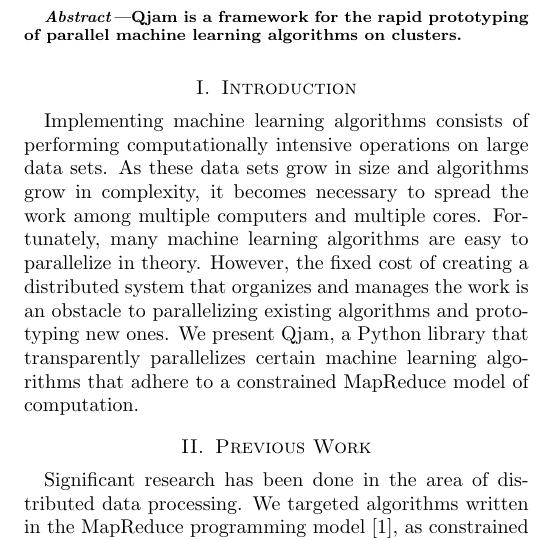
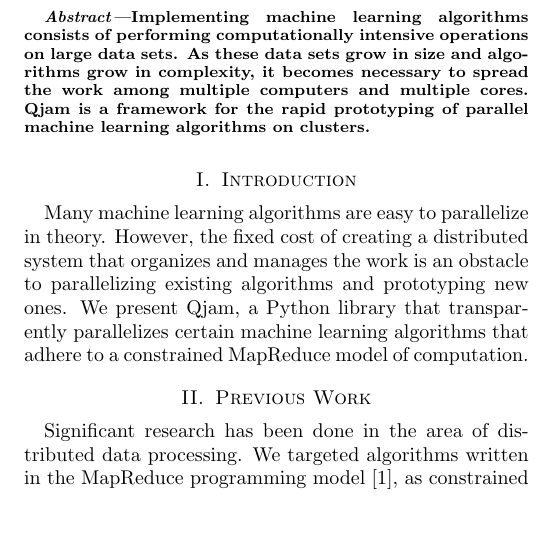
Before and after one commit to ali01/qjam, a LaTeX paper (report/report.tex): part of one column of page 1 of 4, cut so that both start at the same text, the shorter picture padded with empty space. Compiled offline with pdfLaTeX.

Commit message:
abstract <-> introduction

```diff
--- a/report/report.tex
+++ b/report/report.tex
@@ -36,23 +36,20 @@
 \maketitle
 
 \begin{abstract}
-Qjam is a framework for the rapid prototyping of parallel machine
-learning algorithms on clusters.
+Implementing machine learning algorithms consists of performing computationally
+intensive operations on large data sets. As these data sets grow in size and
+algorithms grow in complexity, it becomes necessary to spread the work among
+multiple computers and multiple cores. Qjam is a framework for the rapid
+prototyping of parallel machine learning algorithms on clusters.
 \end{abstract}
 
 \section{Introduction}
-
-Implementing machine learning algorithms consists of performing computationally
-intensive operations on large data sets. As these data sets grow in size and
-algorithms grow in complexity, it becomes necessary to spread the work among
-multiple computers and multiple cores. Fortunately, many machine learning
-algorithms are easy to parallelize in theory. However, the fixed cost of
-creating a distributed system that organizes and manages the work is an
-obstacle to parallelizing existing algorithms and prototyping new ones. We
-present Qjam, a Python library that transparently parallelizes certain machine
-learning algorithms that adhere to a constrained MapReduce model of
+Many machine learning algorithms are easy to parallelize in theory. However,
+the fixed cost of creating a distributed system that organizes and manages the
+work is an obstacle to parallelizing existing algorithms and prototyping new
+ones. We present Qjam, a Python library that transparently parallelizes certain
+machine learning algorithms that adhere to a constrained MapReduce model of
 computation.
-
 \section{Previous Work}
 
 Significant research has been done in the area of distributed data
```
